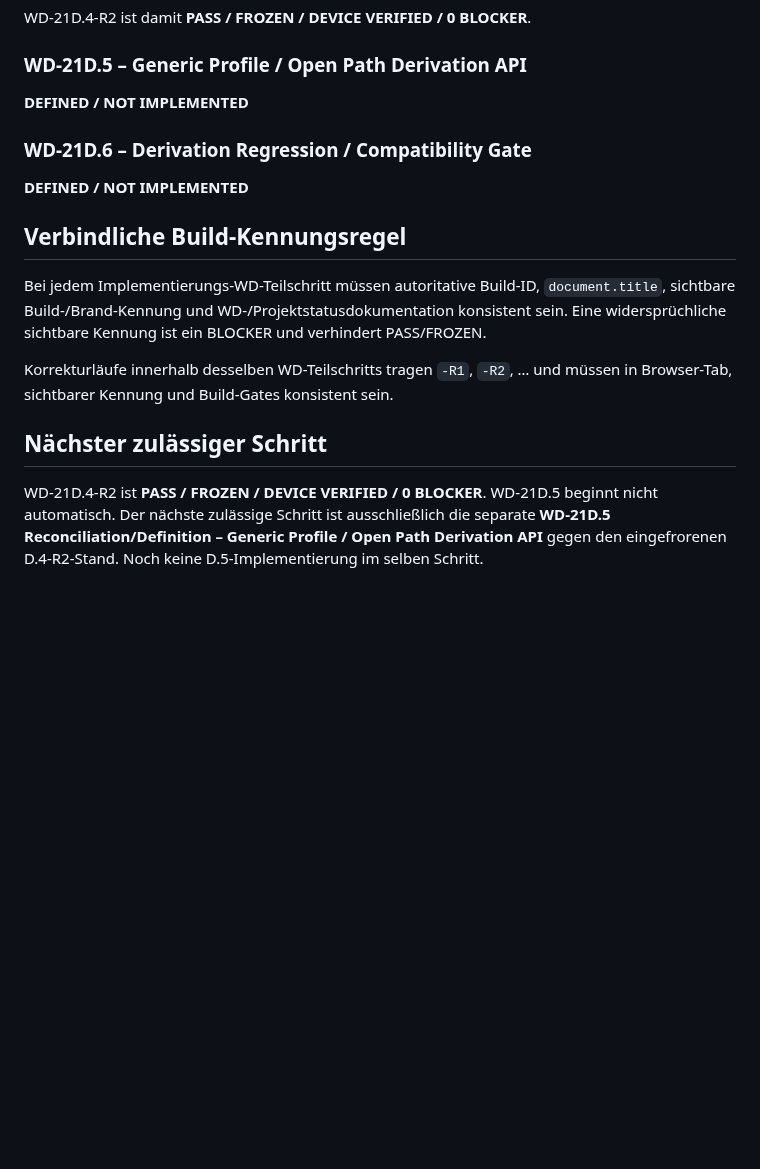
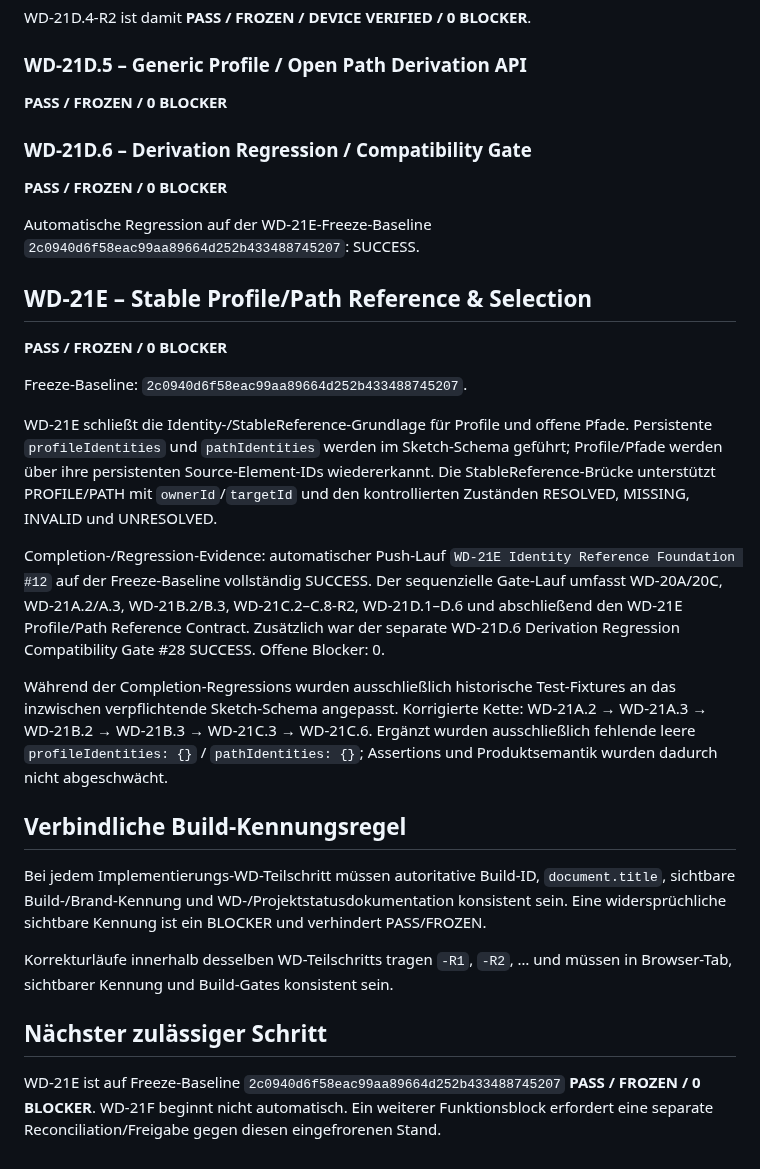
Before and after one commit to DrHoschi/CM3D, a Markdown page: docs/00_project/PROJECT_STATUS.md, the part around one of its changes. Rendered like a GitHub page; blank space fills up the shorter version.

Commit message:
WD-21E: document completion and freeze

```diff
--- a/docs/00_project/PROJECT_STATUS.md
+++ b/docs/00_project/PROJECT_STATUS.md
@@ -122,11 +122,25 @@ WD-21D.4-R2 ist damit **PASS / FROZEN / DEVICE VERIFIED / 0 BLOCKER**.
 
 ### WD-21D.5 – Generic Profile / Open Path Derivation API
 
-**DEFINED / NOT IMPLEMENTED**
+**PASS / FROZEN / 0 BLOCKER**
 
 ### WD-21D.6 – Derivation Regression / Compatibility Gate
 
-**DEFINED / NOT IMPLEMENTED**
+**PASS / FROZEN / 0 BLOCKER**
+
+Automatische Regression auf der WD-21E-Freeze-Baseline `2c0940d6f58eac99aa89664d252b433488745207`: SUCCESS.
+
+## WD-21E – Stable Profile/Path Reference & Selection
+
+**PASS / FROZEN / 0 BLOCKER**
+
+Freeze-Baseline: `2c0940d6f58eac99aa89664d252b433488745207`.
+
+WD-21E schließt die Identity-/StableReference-Grundlage für Profile und offene Pfade. Persistente `profileIdentities` und `pathIdentities` werden im Sketch-Schema geführt; Profile/Pfade werden über ihre persistenten Source-Element-IDs wiedererkannt. Die StableReference-Brücke unterstützt PROFILE/PATH mit `ownerId`/`targetId` und den kontrollierten Zuständen RESOLVED, MISSING, INVALID und UNRESOLVED.
+
+Completion-/Regression-Evidence: automatischer Push-Lauf `WD-21E Identity Reference Foundation #12` auf der Freeze-Baseline vollständig SUCCESS. Der sequenzielle Gate-Lauf umfasst WD-20A/20C, WD-21A.2/A.3, WD-21B.2/B.3, WD-21C.2–C.8-R2, WD-21D.1–D.6 und abschließend den WD-21E Profile/Path Reference Contract. Zusätzlich war der separate WD-21D.6 Derivation Regression Compatibility Gate #28 SUCCESS. Offene Blocker: 0.
+
+Während der Completion-Regressions wurden ausschließlich historische Test-Fixtures an das inzwischen verpflichtende Sketch-Schema angepasst. Korrigierte Kette: WD-21A.2 → WD-21A.3 → WD-21B.2 → WD-21B.3 → WD-21C.3 → WD-21C.6. Ergänzt wurden ausschließlich fehlende leere `profileIdentities: {}` / `pathIdentities: {}`; Assertions und Produktsemantik wurden dadurch nicht abgeschwächt.
 
 ## Verbindliche Build-Kennungsregel
 
@@ -136,4 +150,4 @@ Korrekturläufe innerhalb desselben WD-Teilschritts tragen `-R1`, `-R2`, … und
 
 ## Nächster zulässiger Schritt
 
-WD-21D.4-R2 ist **PASS / FROZEN / DEVICE VERIFIED / 0 BLOCKER**. WD-21D.5 beginnt nicht automatisch. Der nächste zulässige Schritt ist ausschließlich die separate **WD-21D.5 Reconciliation/Definition – Generic Profile / Open Path Derivation API** gegen den eingefrorenen D.4-R2-Stand. Noch keine D.5-Implementierung im selben Schritt.
+WD-21E ist auf Freeze-Baseline `2c0940d6f58eac99aa89664d252b433488745207` **PASS / FROZEN / 0 BLOCKER**. WD-21F beginnt nicht automatisch. Ein weiterer Funktionsblock erfordert eine separate Reconciliation/Freigabe gegen diesen eingefrorenen Stand.
```
Also changed, not shown: other parts of docs/00_project/PROJECT_STATUS.md (+1 -1 lines).
